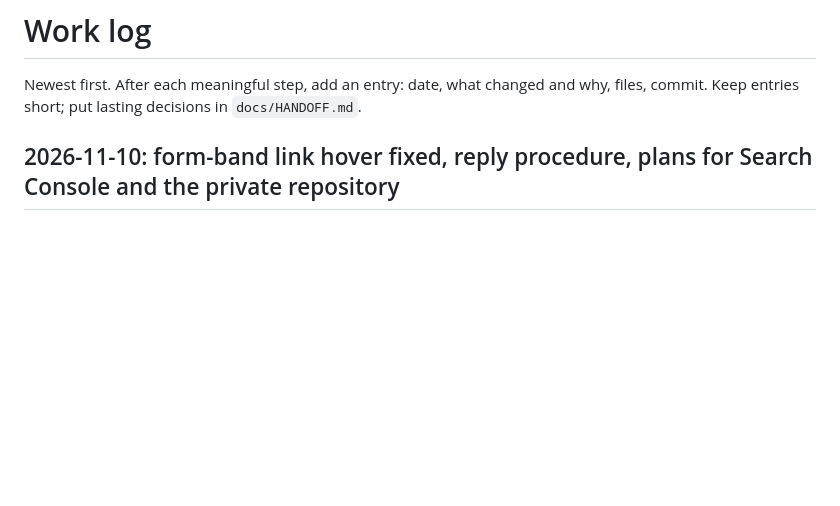
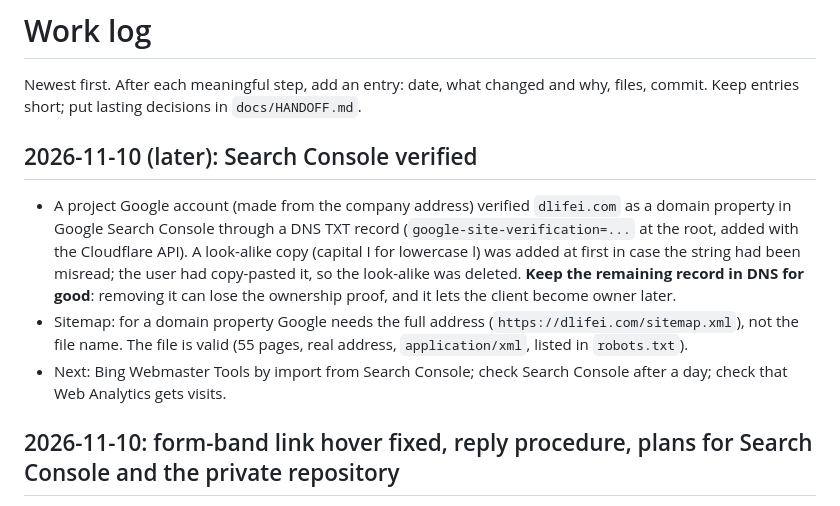
Before and after one commit to elrudo78/001showerenclosure, a Markdown page: docs/WORKLOG.md, the part around the change. Rendered like a GitHub page; blank space fills up the shorter version.

Commit message:
Worklog: Search Console verified, look-alike record removed
Co-Authored-By: Claude Sonnet 5.5 <noreply@anthropic.com>
Claude-Session: https://claude.ai/code/session_01KzVqQFa6nBb6csC1JJ3mHP

```diff
--- a/docs/WORKLOG.md
+++ b/docs/WORKLOG.md
@@ -1,6 +1,12 @@
 # Work log
 
 Newest first. After each meaningful step, add an entry: date, what changed and why, files, commit. Keep entries short; put lasting decisions in `docs/HANDOFF.md`.
+
+## 2026-11-10 (later): Search Console verified
+
+- A project Google account (made from the company address) verified `dlifei.com` as a domain property in Google Search Console through a DNS TXT record (`google-site-verification=...` at the root, added with the Cloudflare API). A look-alike copy (capital I for lowercase l) was added at first in case the string had been misread; the user had copy-pasted it, so the look-alike was deleted. **Keep the remaining record in DNS for good**: removing it can lose the ownership proof, and it lets the client become owner later.
+- Sitemap: for a domain property Google needs the full address (`https://dlifei.com/sitemap.xml`), not the file name. The file is valid (55 pages, real address, `application/xml`, listed in `robots.txt`).
+- Next: Bing Webmaster Tools by import from Search Console; check Search Console after a day; check that Web Analytics gets visits.
 
 ## 2026-11-10: form-band link hover fixed, reply procedure, plans for Search Console and the private repository
 
```
